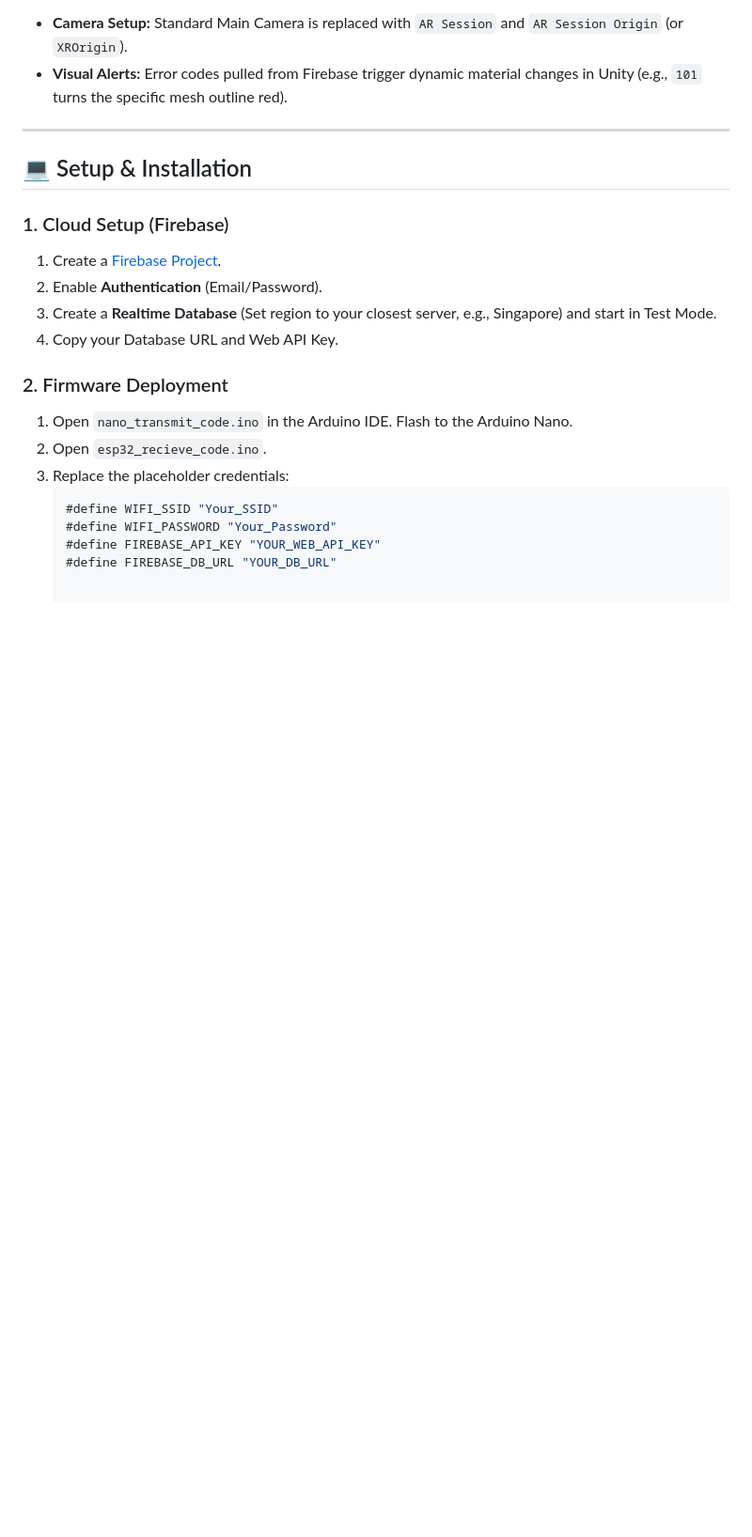
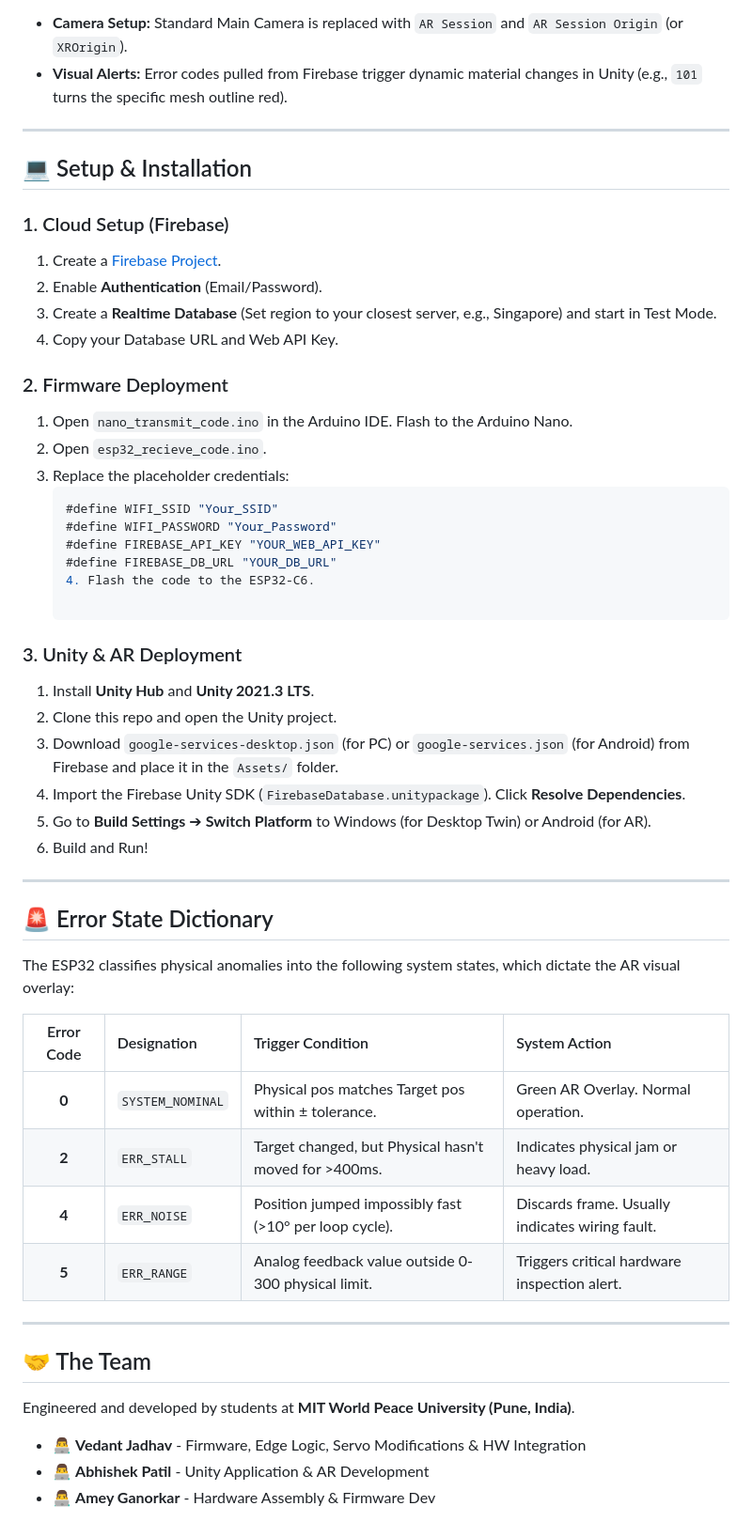
Before and after one commit to abhishek2935/AR-and-DigiTwin-App-distribution, a Markdown page: README.md, the part around the change. Shown at 94% size. GitHub-like rendering; blank space fills up the shorter version.

Commit message:
Update README with Unity deployment and error states
Added deployment instructions for Unity and AR, along with an error state dictionary and team credits.

```diff
--- a/README.md
+++ b/README.md
@@ -186,3 +186,35 @@ We utilize the **New Input System**, AR Foundation, and ARCore XR Plugin. Androi
    #define WIFI_PASSWORD "Your_Password"
    #define FIREBASE_API_KEY "YOUR_WEB_API_KEY"
    #define FIREBASE_DB_URL "YOUR_DB_URL"
+   4. Flash the code to the ESP32-C6.
+
+### 3. Unity & AR Deployment
+1. Install **Unity Hub** and **Unity 2021.3 LTS**.
+2. Clone this repo and open the Unity project.
+3. Download `google-services-desktop.json` (for PC) or `google-services.json` (for Android) from Firebase and place it in the `Assets/` folder.
+4. Import the Firebase Unity SDK (`FirebaseDatabase.unitypackage`). Click **Resolve Dependencies**.
+5. Go to **Build Settings** ➔ **Switch Platform** to Windows (for Desktop Twin) or Android (for AR).
+6. Build and Run!
+
+---
+
+## 🚨 Error State Dictionary
+
+The ESP32 classifies physical anomalies into the following system states, which dictate the AR visual overlay:
+
+| Error Code | Designation | Trigger Condition | System Action |
+| :---: | :--- | :--- | :--- |
+| **0** | `SYSTEM_NOMINAL` | Physical pos matches Target pos within ± tolerance. | Green AR Overlay. Normal operation. |
+| **2** | `ERR_STALL` | Target changed, but Physical hasn't moved for >400ms. | Indicates physical jam or heavy load. |
+| **4** | `ERR_NOISE` | Position jumped impossibly fast (>10° per loop cycle). | Discards frame. Usually indicates wiring fault. |
+| **5** | `ERR_RANGE` | Analog feedback value outside 0-300 physical limit. | Triggers critical hardware inspection alert. |
+
+---
+
+## 🤝 The Team
+
+Engineered and developed by students at **MIT World Peace University (Pune, India)**.
+
+* 👨‍💻 **Vedant Jadhav** - Firmware, Edge Logic, Servo Modifications & HW Integration
+* 👨‍💻 **Abhishek Patil** - Unity Application & AR Development
+* 👨‍💻 **Amey Ganorkar** - Hardware Assembly & Firmware Dev
```
